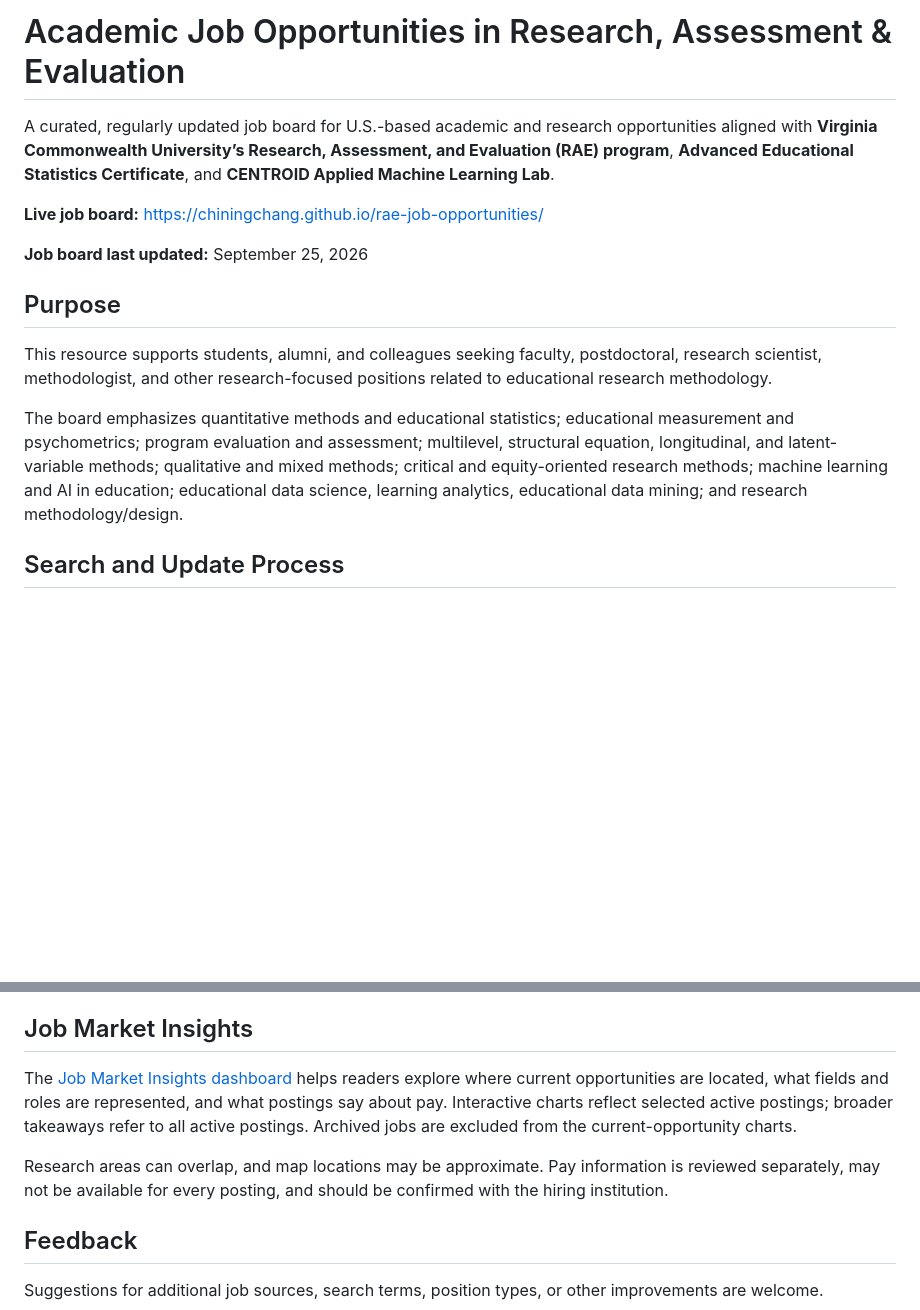
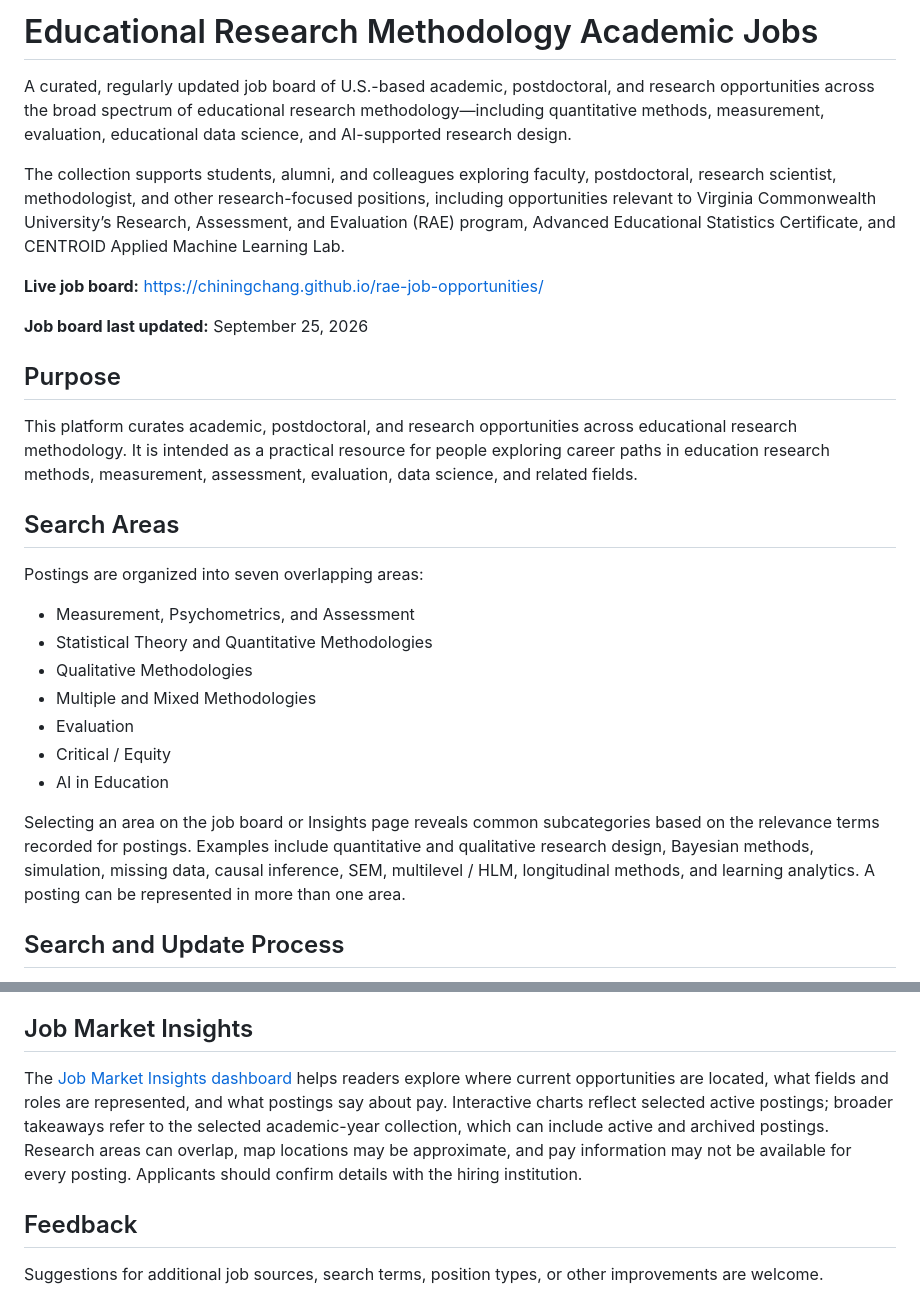
Before and after one commit to chiningchang/rae-job-opportunities, a Markdown page: README.md, 2 parts joined by grey strips. Rendered like a GitHub page; blank space fills up the shorter version.

Commit message:
Reposition job board around educational research methodology

```diff
--- a/README.md
+++ b/README.md
@@ -1,6 +1,8 @@
-# Academic Job Opportunities in Research, Assessment & Evaluation
+# Educational Research Methodology Academic Jobs
 
-A curated, regularly updated job board for U.S.-based academic and research opportunities aligned with **Virginia Commonwealth University’s Research, Assessment, and Evaluation (RAE) program**, **Advanced Educational Statistics Certificate**, and **CENTROID Applied Machine Learning Lab**.
+A curated, regularly updated job board of U.S.-based academic, postdoctoral, and research opportunities across the broad spectrum of educational research methodology—including quantitative methods, measurement, evaluation, educational data science, and AI-supported research design.
+
+The collection supports students, alumni, and colleagues exploring faculty, postdoctoral, research scientist, methodologist, and other research-focused positions, including opportunities relevant to Virginia Commonwealth University’s Research, Assessment, and Evaluation (RAE) program, Advanced Educational Statistics Certificate, and CENTROID Applied Machine Learning Lab.
 
 **Live job board:** https://chiningchang.github.io/rae-job-opportunities/
 
@@ -8,9 +10,21 @@ A curated, regularly updated job board for U.S.-based academic and research oppo
 
 ## Purpose
 
-This resource supports students, alumni, and colleagues seeking faculty, postdoctoral, research scientist, methodologist, and other research-focused positions related to educational research methodology.
+This platform curates academic, postdoctoral, and research opportunities across educational research methodology. It is intended as a practical resource for people exploring career paths in education research methods, measurement, assessment, evaluation, data science, and related fields.
 
-The board emphasizes quantitative methods and educational statistics; educational measurement and psychometrics; program evaluation and assessment; multilevel, structural equation, longitudinal, and latent-variable methods; qualitative and mixed methods; critical and equity-oriented research methods; machine learning and AI in education; educational data science, learning analytics, educational data mining; and research methodology/design.
+## Search Areas
+
+Postings are organized into seven overlapping areas:
+
+- Measurement, Psychometrics, and Assessment
+- Statistical Theory and Quantitative Methodologies
+- Qualitative Methodologies
+- Multiple and Mixed Methodologies
+- Evaluation
+- Critical / Equity
+- AI in Education
+
+Selecting an area on the job board or Insights page reveals common subcategories based on the relevance terms recorded for postings. Examples include quantitative and qualitative research design, Bayesian methods, simulation, missing data, causal inference, SEM, multilevel / HLM, longitudinal methods, and learning analytics. A posting can be represented in more than one area.
 
 ## Search and Update Process
 
@@ -30,9 +44,7 @@ Closed, expired, removed, or otherwise no-longer-verifiable opportunities are pr
 
 ## Job Market Insights
 
-The [Job Market Insights dashboard](https://chiningchang.github.io/rae-job-opportunities/insights.html) helps readers explore where current opportunities are located, what fields and roles are represented, and what postings say about pay. Interactive charts reflect selected active postings; broader takeaways refer to all active postings. Archived jobs are excluded from the current-opportunity charts.
-
-Research areas can overlap, and map locations may be approximate. Pay information is reviewed separately, may not be available for every posting, and should be confirmed with the hiring institution.
+The [Job Market Insights dashboard](https://chiningchang.github.io/rae-job-opportunities/insights.html) helps readers explore where current opportunities are located, what fields and roles are represented, and what postings say about pay. Interactive charts reflect selected active postings; broader takeaways refer to the selected academic-year collection, which can include active and archived postings. Research areas can overlap, map locations may be approximate, and pay information may not be available for every posting. Applicants should confirm details with the hiring institution.
 
 ## Feedback
 
```
